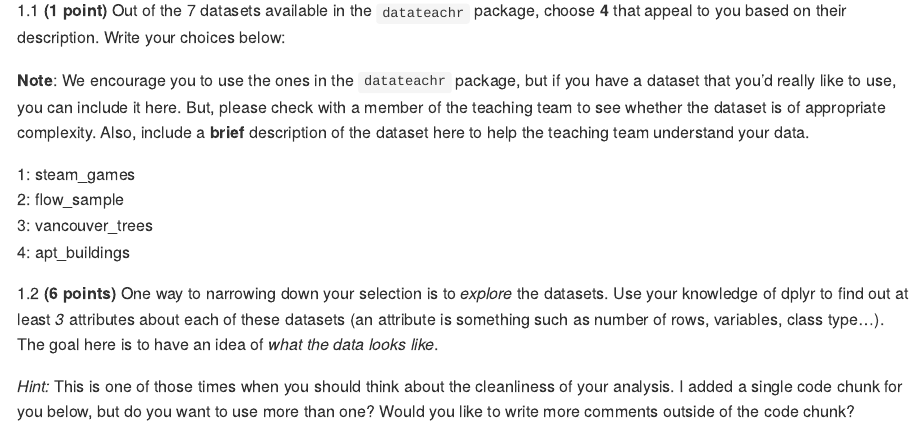
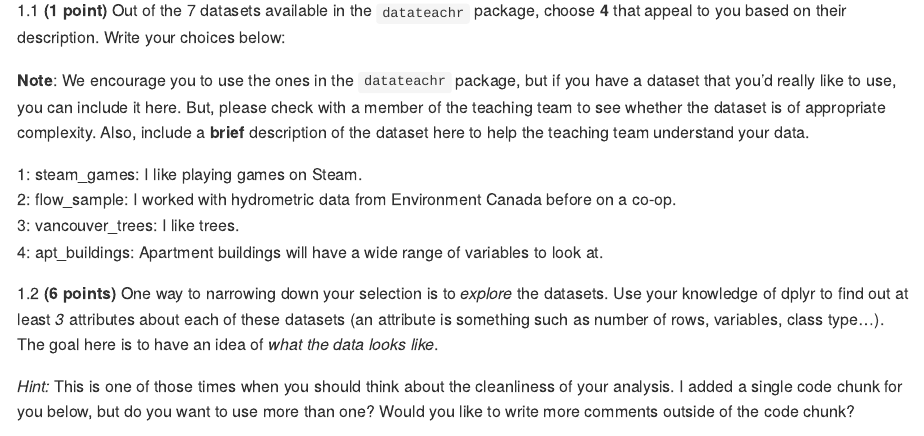
Before and after one commit to stat545ubc-2025/mini-data-analysis-Jessica-Sun, an R Markdown document (mini-project-1.Rmd): the page in a window 1100 px wide, from 2550 px down. The pictures show the output file mini-project-1.md that the author committed with the source, drawn offline in the style of GitHub.

Commit message:
Added explanations for my choice of datasets

```diff
--- a/mini-project-1.Rmd
+++ b/mini-project-1.Rmd
@@ -88,10 +88,10 @@ And that is exactly the first thing that you will do!
 
 <!-------------------------- Start your work below ---------------------------->
 
-1: steam_games\
-2: flow_sample\
-3: vancouver_trees\
-4: apt_buildings
+1: steam_games: I like playing games on Steam.\
+2: flow_sample: I worked with hydrometric data from Environment Canada before on a co-op.\
+3: vancouver_trees: I like trees.\
+4: apt_buildings: Apartment buildings will have a wide range of variables to look at.
 
 <!----------------------------------------------------------------------------->
 
```
Also changed, not shown: mini-project-1.md.
